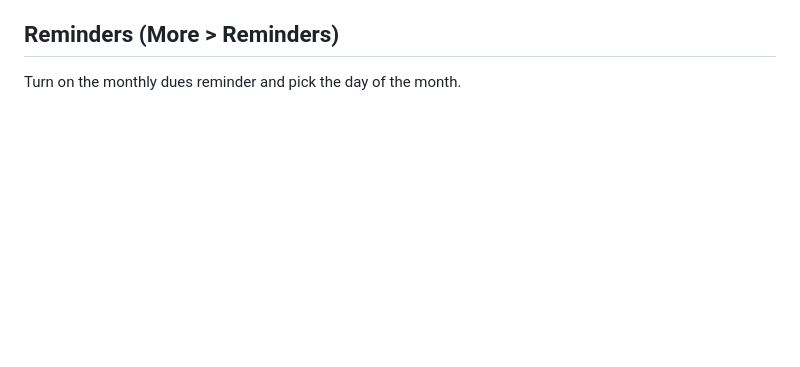
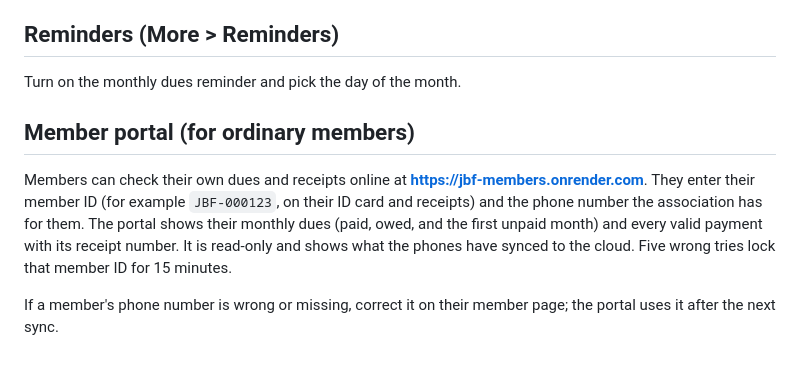
Before and after one commit to CoreIntelSystems/JBF-App, a Markdown page: docs/user-guide.md, the part around the change. Rendered like a GitHub page; blank space fills up the shorter version.

Commit message:
Document the member portal address
Co-Authored-By: Claude Opus 5.5 (1M context) <noreply@anthropic.com>
Claude-Session: https://claude.ai/code/session_01Y62XPo5mTJU2WrjcmM7g5R

```diff
--- a/docs/user-guide.md
+++ b/docs/user-guide.md
@@ -104,3 +104,16 @@ send your collections to the main phone regularly:
 ## Reminders (More > Reminders)
 
 Turn on the monthly dues reminder and pick the day of the month.
+
+## Member portal (for ordinary members)
+
+Members can check their own dues and receipts online at
+**https://jbf-members.onrender.com**. They enter their member ID (for
+example `JBF-000123`, on their ID card and receipts) and the phone number
+the association has for them. The portal shows their monthly dues (paid,
+owed, and the first unpaid month) and every valid payment with its
+receipt number. It is read-only and shows what the phones have synced to
+the cloud. Five wrong tries lock that member ID for 15 minutes.
+
+If a member's phone number is wrong or missing, correct it on their
+member page; the portal uses it after the next sync.
```
